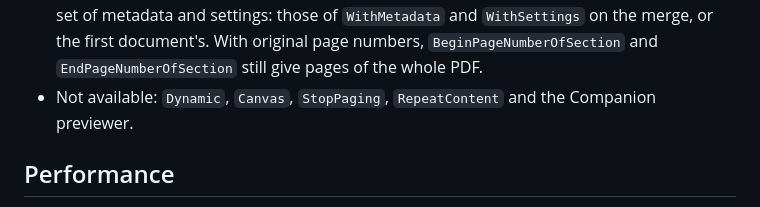
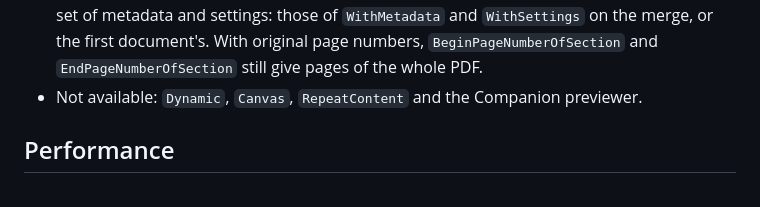
Before and after one commit to Moonwalker1307/PdfPecker, a Markdown page: src/PdfPecker.Fluent/README.md, the part around the change. Rendered like a GitHub page.

Commit message:
StopPaging is available in the fluent README
Co-Authored-By: Claude Opus 5.5 <noreply@anthropic.com>
Claude-Session: https://claude.ai/code/session_013ADYoGGNxqRa6CBZvXn9q7

```diff
--- a/src/PdfPecker.Fluent/README.md
+++ b/src/PdfPecker.Fluent/README.md
@@ -141,7 +141,7 @@ Most QuestPDF code ports by changing the `using` lines: `Document.Create`, `Page
 - `Document.Merge` composes the documents into one HTML document, so the result has one set of metadata and settings:
   those of `WithMetadata` and `WithSettings` on the merge, or the first document's. With original page numbers,
   `BeginPageNumberOfSection` and `EndPageNumberOfSection` still give pages of the whole PDF.
-- Not available: `Dynamic`, `Canvas`, `StopPaging`, `RepeatContent` and the Companion
+- Not available: `Dynamic`, `Canvas`, `RepeatContent` and the Companion
   previewer.
 
 ## Performance
```
